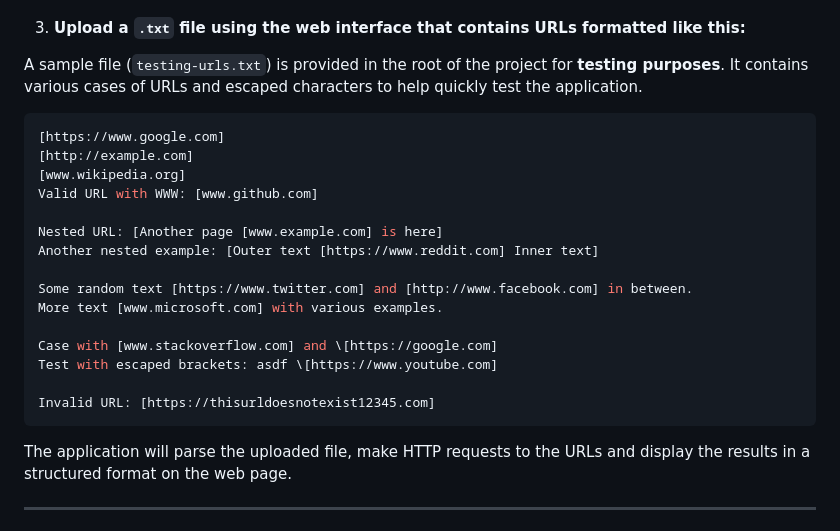
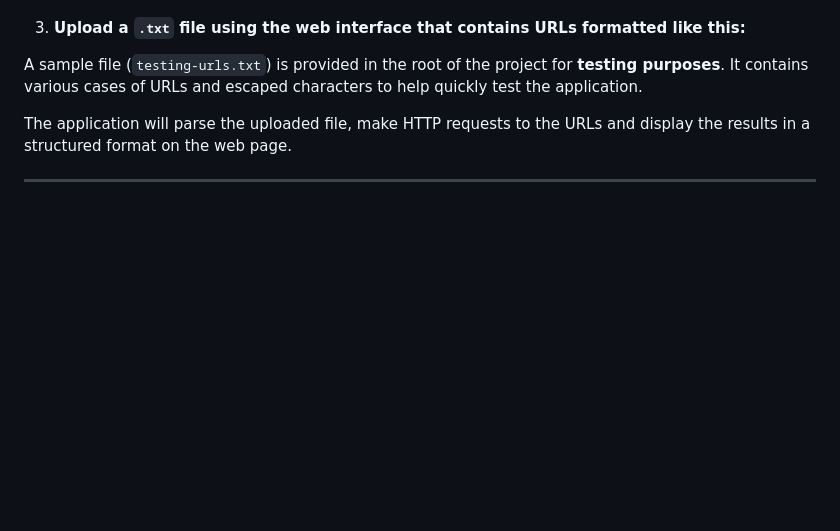
Before and after one commit to mariovida/node-url-parser, a Markdown page: README.md, the part around the change. GitHub-like rendering; blank space fills up the shorter version.

````diff
--- a/README.md
+++ b/README.md
@@ -73,24 +73,6 @@ If no arguments are provided to the script (no path to the file), the applicatio
 
 A sample file (`testing-urls.txt`) is provided in the root of the project for <b>testing purposes</b>. It contains various cases of URLs and escaped characters to help quickly test the application.
 
-```bash
-[https://www.google.com]
-[http://example.com]
-[www.wikipedia.org]
-Valid URL with WWW: [www.github.com]
-
-Nested URL: [Another page [www.example.com] is here]
-Another nested example: [Outer text [https://www.reddit.com] Inner text]
-
-Some random text [https://www.twitter.com] and [http://www.facebook.com] in between.
-More text [www.microsoft.com] with various examples.
-
-Case with [www.stackoverflow.com] and \[https://google.com]
-Test with escaped brackets: asdf \[https://www.youtube.com]
-
-Invalid URL: [https://thisurldoesnotexist12345.com]
-```
-
 The application will parse the uploaded file, make HTTP requests to the URLs and display the results in a structured format on the web page.
 
 <hr/>
````
